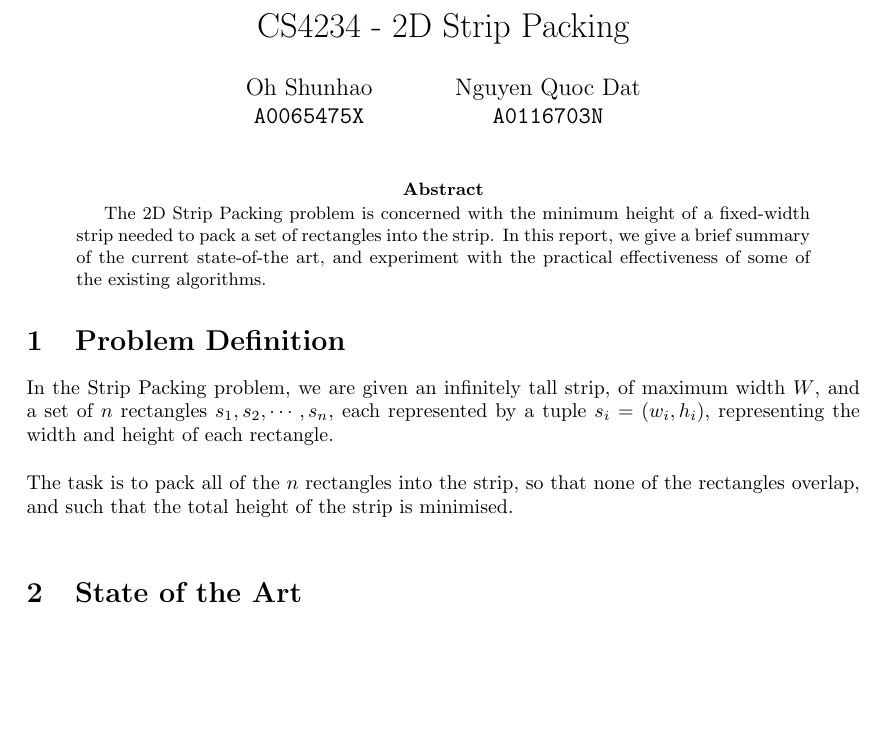
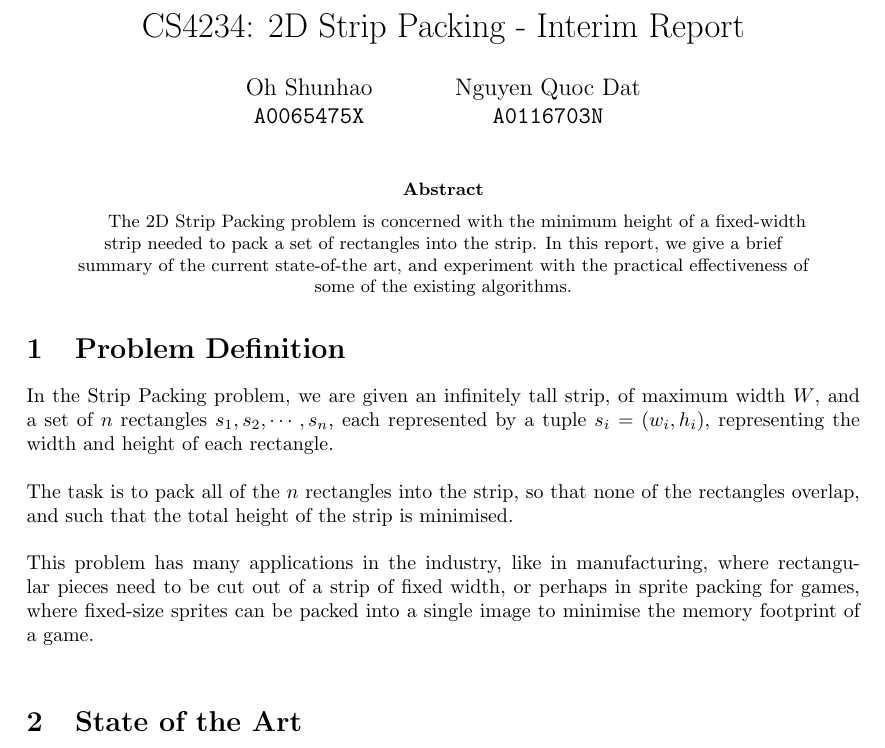
Before and after one commit to Ohohcakester/StripPacking, a LaTeX paper (report/interim.tex): part of page 1 of 3, cut so that both start at the same text, the shorter picture padded with empty space. Compiled offline with pdfLaTeX.

Commit message:
Update report

```diff
--- a/report/interim.tex
+++ b/report/interim.tex
@@ -14,19 +14,23 @@ Oh Shunhao\\
 Nguyen Quoc Dat\\
   \texttt{A0116703N}
 }
-\title{CS4234 - 2D Strip Packing}
+\title{CS4234: 2D Strip Packing - Interim Report}
 \date{}
 
 \maketitle
 
 \begin{abstract}
+\begin{center}
 The 2D Strip Packing problem is concerned with the minimum height of a fixed-width strip needed to pack a set of rectangles into the strip. In this report, we give a brief summary of the current state-of-the art, and experiment with the practical effectiveness of some of the existing algorithms.
+\end{center}
 \end{abstract}
 
 \section{Problem Definition}
 In the Strip Packing problem, we are given an infinitely tall strip, of maximum width $W$, and a set of $n$ rectangles $s_1,s_2,\cdots,s_n$, each represented by a tuple $s_i = (w_i,h_i)$, representing the width and height of each rectangle.\\
 \\
 The task is to pack all of the $n$ rectangles into the strip, so that none of the rectangles overlap, and such that the total height of the strip is minimised.\\
+\\
+This problem has many applications in the industry, like in manufacturing, where rectangular pieces need to be cut out of a strip of fixed width, or perhaps in sprite packing for games, where fixed-size sprites can be packed into a single image to minimise the memory footprint of a game.\\
 
 \section{State of the Art}
 The decision problem of Strip Packing easily shown to be NP-HARD via a reduction from the partition problem.\\
```
